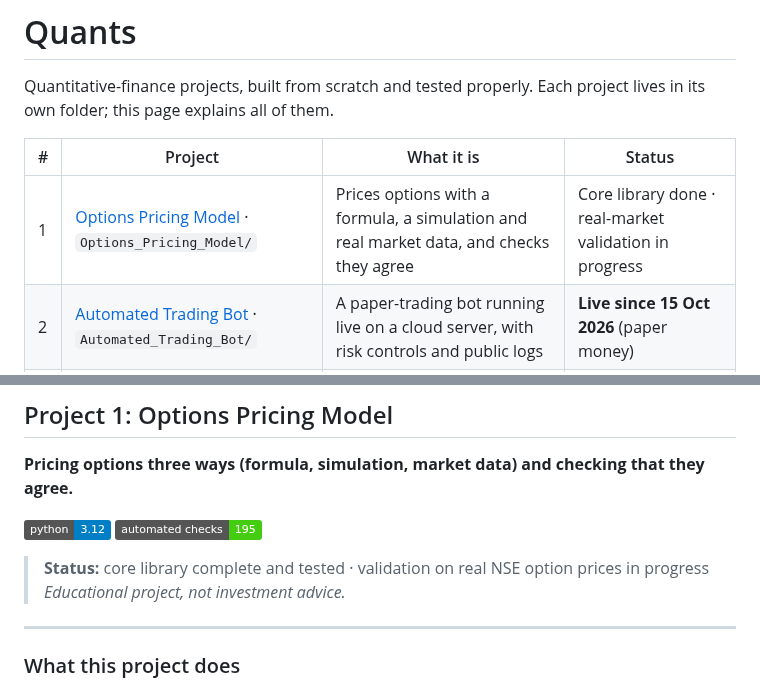
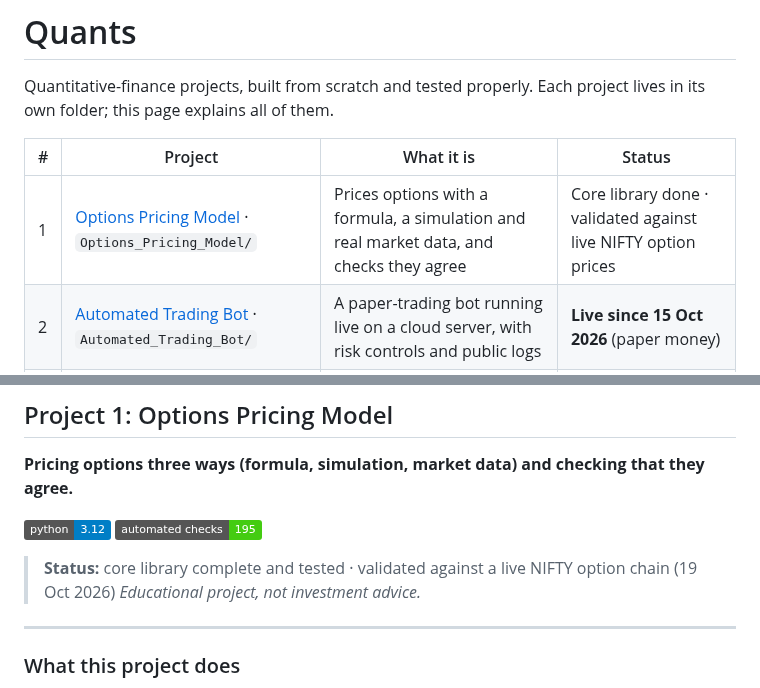
Before and after one commit to hmjag07/Quants, a Markdown page: README.md, 2 parts joined by grey strips. GitHub-like rendering; badges without logos.

```diff
--- a/README.md
+++ b/README.md
@@ -4,7 +4,7 @@ Quantitative-finance projects, built from scratch and tested properly. Each proj
 
 | # | Project | What it is | Status |
 |---|---|---|---|
-| 1 | [Options Pricing Model](#project-1-options-pricing-model) · `Options_Pricing_Model/` | Prices options with a formula, a simulation and real market data, and checks they agree | Core library done · real-market validation in progress |
+| 1 | [Options Pricing Model](#project-1-options-pricing-model) · `Options_Pricing_Model/` | Prices options with a formula, a simulation and real market data, and checks they agree | Core library done · validated against live NIFTY option prices |
 | 2 | [Automated Trading Bot](#project-2-automated-trading-bot) · `Automated_Trading_Bot/` | A paper-trading bot running live on a cloud server, with risk controls and public logs | **Live since 15 Oct 2026** (paper money) |
 | 3 | [DSA Financial Simulator](#project-3-dsa-financial-simulator) · `DSA_Financial_Simulator/` | Dijkstra order routing and a dynamic-programming allocator on a 500-venue network, in C++ | Core done and tested · benchmark below |
 | 4 | [ML Stock Prediction](#project-4-ml-stock-prediction) · `ML_Stock_Prediction/` | Walk-forward test of an LSTM against ARIMA and simple baselines on 20 NSE stocks | Done · **result: no edge over the baselines** |
@@ -19,7 +19,7 @@ Quantitative-finance projects, built from scratch and tested properly. Each proj
 
 ![Python](https://img.shields.io/badge/python-3.12-blue) ![Tests](https://img.shields.io/badge/automated%20checks-195-brightgreen)
 
-> **Status:** core library complete and tested · validation on real NSE option prices in progress
+> **Status:** core library complete and tested · validated against a live NIFTY option chain (19 Oct 2026)
 > *Educational project, not investment advice.*
 
 ---
```
Also changed, not shown: other parts of README.md (+21 -2 lines), images/nse_iv_smile.png (added).
